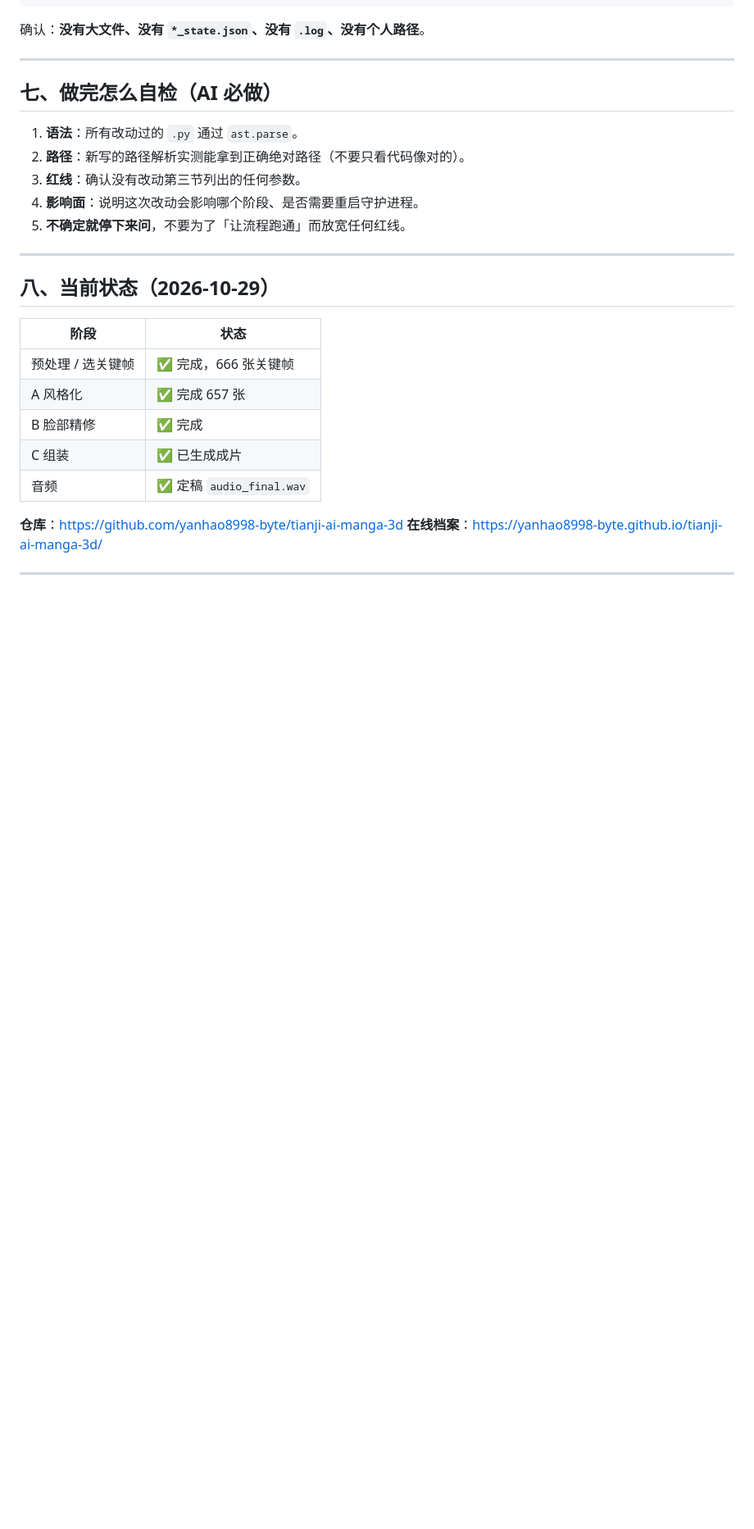
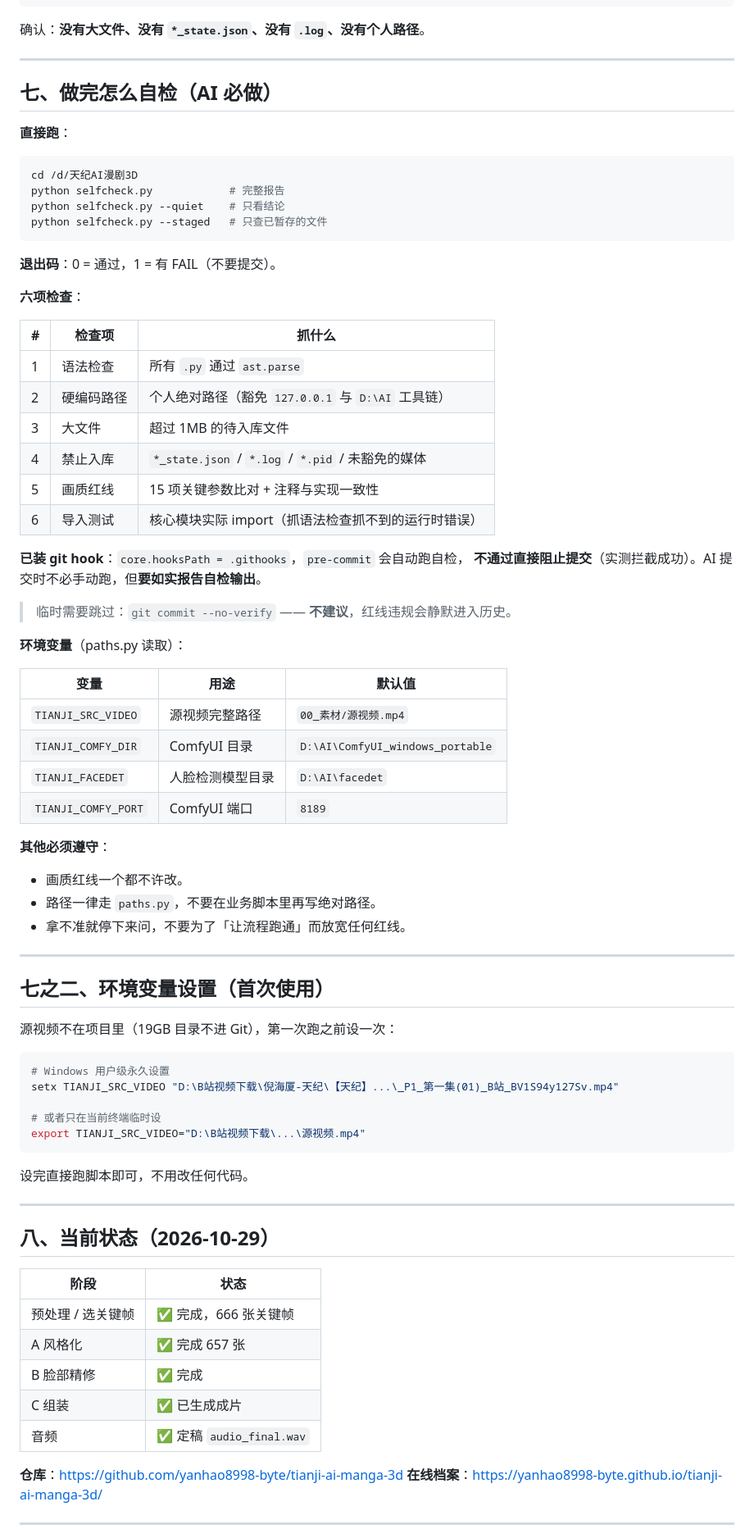
Before and after one commit to yanhao8998-byte/tianji-ai-manga-3d, a Markdown page: AGENTS.md, the part around the change. Shown at 82% size. GitHub-like rendering; blank space fills up the shorter version.

Commit message:
文档：AGENTS.md 补充自检六项与环境变量说明

````diff
--- a/AGENTS.md
+++ b/AGENTS.md
@@ -125,11 +125,63 @@ git diff --cached --stat
 
 ## 七、做完怎么自检（AI 必做）
 
-1. **语法**：所有改动过的 `.py` 通过 `ast.parse`。
-2. **路径**：新写的路径解析实测能拿到正确绝对路径（不要只看代码像对的）。
-3. **红线**：确认没有改动第三节列出的任何参数。
-4. **影响面**：说明这次改动会影响哪个阶段、是否需要重启守护进程。
-5. **不确定就停下来问**，不要为了「让流程跑通」而放宽任何红线。
+**直接跑**：
+
+```bash
+cd /d/天纪AI漫剧3D
+python selfcheck.py            # 完整报告
+python selfcheck.py --quiet    # 只看结论
+python selfcheck.py --staged   # 只查已暂存的文件
+```
+
+**退出码**：0 = 通过，1 = 有 FAIL（不要提交）。
+
+**六项检查**：
+
+| # | 检查项 | 抓什么 |
+|---|---|---|
+| 1 | 语法检查 | 所有 `.py` 通过 `ast.parse` |
+| 2 | 硬编码路径 | 个人绝对路径（豁免 `127.0.0.1` 与 `D:\AI` 工具链） |
+| 3 | 大文件 | 超过 1MB 的待入库文件 |
+| 4 | 禁止入库 | `*_state.json` / `*.log` / `*.pid` / 未豁免的媒体 |
+| 5 | 画质红线 | 15 项关键参数比对 + 注释与实现一致性 |
+| 6 | 导入测试 | 核心模块实际 import（抓语法检查抓不到的运行时错误） |
+
+**已装 git hook**：`core.hooksPath = .githooks`，`pre-commit` 会自动跑自检，
+**不通过直接阻止提交**（实测拦截成功）。AI 提交时不必手动跑，但**要如实报告自检输出**。
+
+> 临时需要跳过：`git commit --no-verify` —— **不建议**，红线违规会静默进入历史。
+
+**环境变量**（paths.py 读取）：
+
+| 变量 | 用途 | 默认值 |
+|---|---|---|
+| `TIANJI_SRC_VIDEO` | 源视频完整路径 | `00_素材/源视频.mp4` |
+| `TIANJI_COMFY_DIR` | ComfyUI 目录 | `D:\AI\ComfyUI_windows_portable` |
+| `TIANJI_FACEDET` | 人脸检测模型目录 | `D:\AI\facedet` |
+| `TIANJI_COMFY_PORT` | ComfyUI 端口 | `8189` |
+
+**其他必须遵守**：
+
+- 画质红线一个都不许改。
+- 路径一律走 `paths.py`，不要在业务脚本里再写绝对路径。
+- 拿不准就停下来问，不要为了「让流程跑通」而放宽任何红线。
+
+---
+
+## 七之二、环境变量设置（首次使用）
+
+源视频不在项目里（19GB 目录不进 Git），第一次跑之前设一次：
+
+```bash
+# Windows 用户级永久设置
+setx TIANJI_SRC_VIDEO "D:\B站视频下载\倪海厦-天纪\【天纪】...\_P1_第一集(01)_B站_BV1S94y127Sv.mp4"
+
+# 或者只在当前终端临时设
+export TIANJI_SRC_VIDEO="D:\B站视频下载\...\源视频.mp4"
+```
+
+设完直接跑脚本即可，不用改任何代码。
 
 ---
 
````
Also changed, not shown: AI协作工作流.md (+3 -1 lines).
